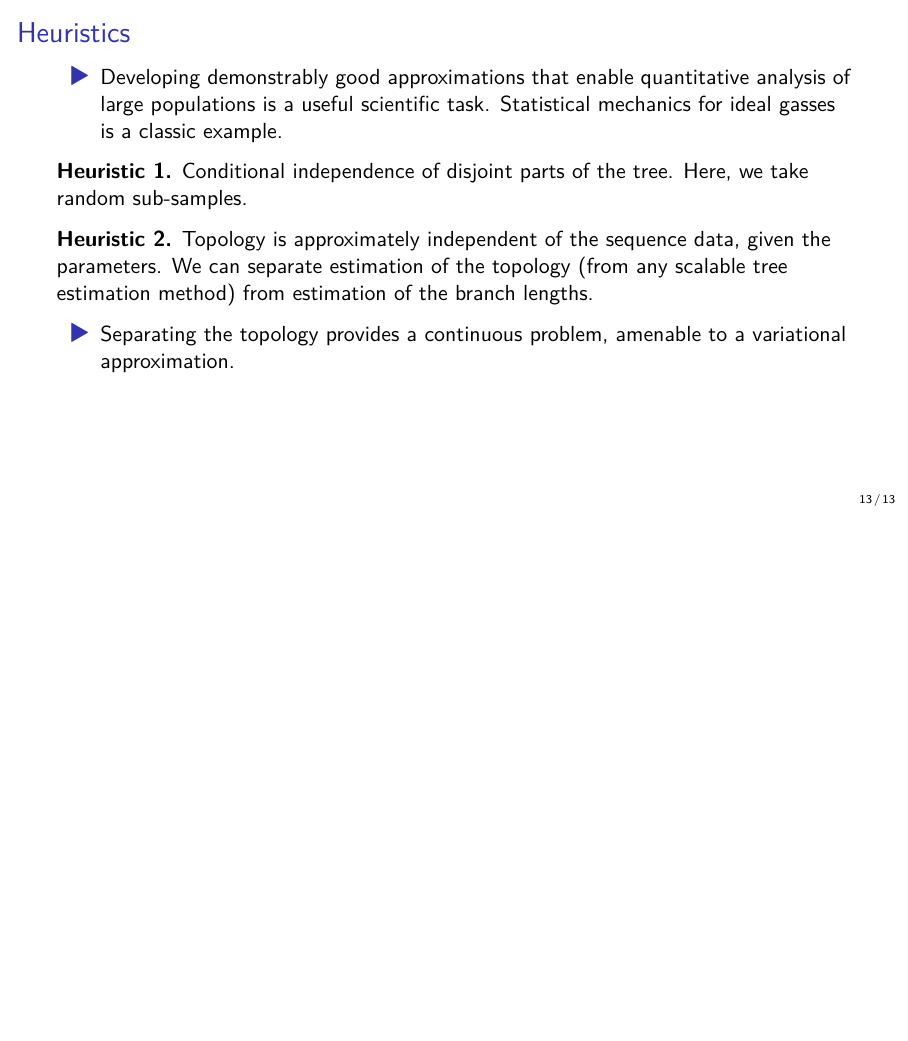
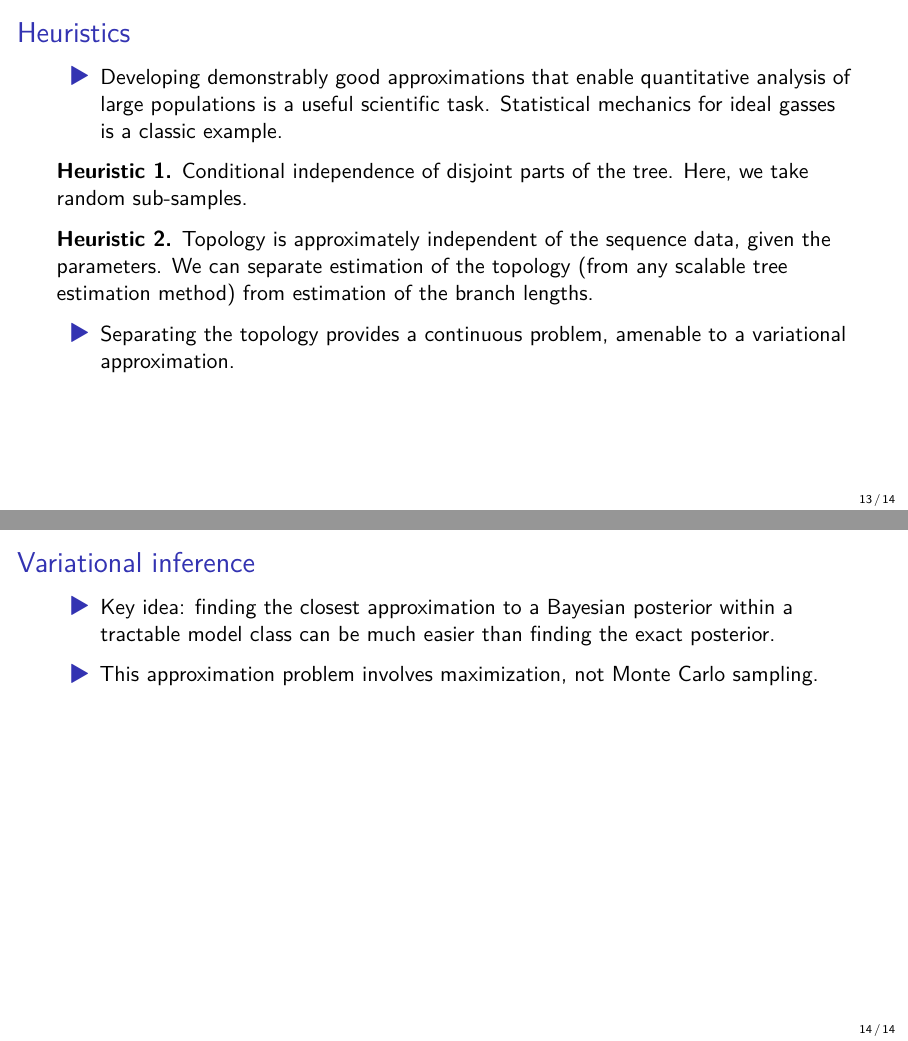
Before and after one commit to ionides/700f25, a Quarto document (10/slides.qmd): page 13 of 13 before the commit and pages 13 and 14 of 14 after it, the two joined at a grey line. The pictures show the output file 10/slides.pdf that the author committed with the source.

Commit message:
one more slide, on variational inference

```diff
--- a/10/slides.qmd
+++ b/10/slides.qmd
@@ -106,3 +106,9 @@ __Heuristic 1.__ Conditional independence of disjoint parts of the tree.
 __Heuristic 2.__ Topology is approximately independent of the sequence data, given the parameters. We can separate estimation of the topology (from any scalable tree estimation method) from estimation of the branch lengths.
 
 * Separating the topology provides a continuous problem, amenable to a variational approximation.
+
+## Variational inference
+
+* Key idea: finding the closest approximation to a Bayesian posterior within a tractable model class can be much easier than finding the exact posterior.
+
+* This approximation problem involves maximization, not Monte Carlo sampling.
```
Also changed, not shown: 10/slides.pdf.
